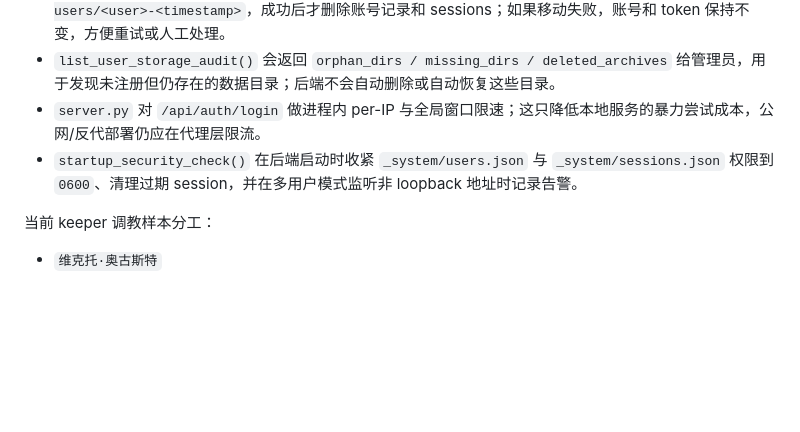
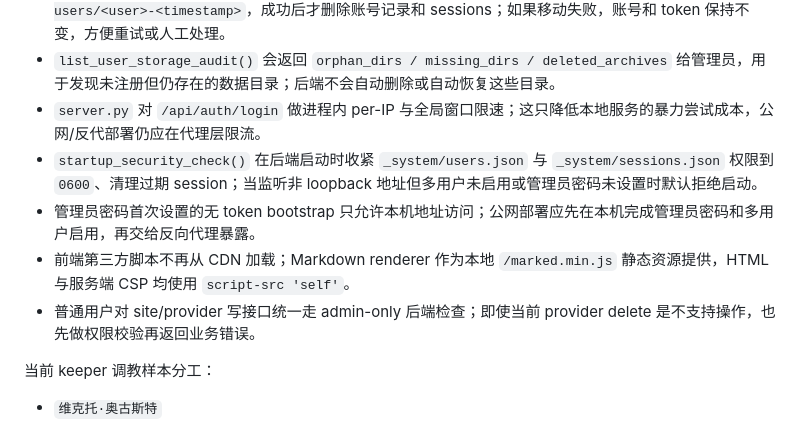
Before and after one commit to jorzaiy/Threadloom, a Markdown page: doc/BACKEND.md, the part around the change. Drawn GitHub-style; blank space fills up the shorter version.

```diff
--- a/doc/BACKEND.md
+++ b/doc/BACKEND.md
@@ -175,7 +175,10 @@
 - `delete_user()` 是归档删除：先把 `runtime-data/<user>/` 移动到 `runtime-data/_system/deleted-users/<user>-<timestamp>`，成功后才删除账号记录和 sessions；如果移动失败，账号和 token 保持不变，方便重试或人工处理。
 - `list_user_storage_audit()` 会返回 `orphan_dirs / missing_dirs / deleted_archives` 给管理员，用于发现未注册但仍存在的数据目录；后端不会自动删除或自动恢复这些目录。
 - `server.py` 对 `/api/auth/login` 做进程内 per-IP 与全局窗口限速；这只降低本地服务的暴力尝试成本，公网/反代部署仍应在代理层限流。
-- `startup_security_check()` 在后端启动时收紧 `_system/users.json` 与 `_system/sessions.json` 权限到 `0600`、清理过期 session，并在多用户模式监听非 loopback 地址时记录告警。
+- `startup_security_check()` 在后端启动时收紧 `_system/users.json` 与 `_system/sessions.json` 权限到 `0600`、清理过期 session；当监听非 loopback 地址但多用户未启用或管理员密码未设置时默认拒绝启动。
+- 管理员密码首次设置的无 token bootstrap 只允许本机地址访问；公网部署应先在本机完成管理员密码和多用户启用，再交给反向代理暴露。
+- 前端第三方脚本不再从 CDN 加载；Markdown renderer 作为本地 `/marked.min.js` 静态资源提供，HTML 与服务端 CSP 均使用 `script-src 'self'`。
+- 普通用户对 site/provider 写接口统一走 admin-only 后端检查；即使当前 provider delete 是不支持操作，也先做权限校验再返回业务错误。
 
 当前 keeper 调教样本分工：
 
```
Also changed, not shown: README.md (+13 -2 lines), doc/OPERATIONS.md (+47 -0 lines).
